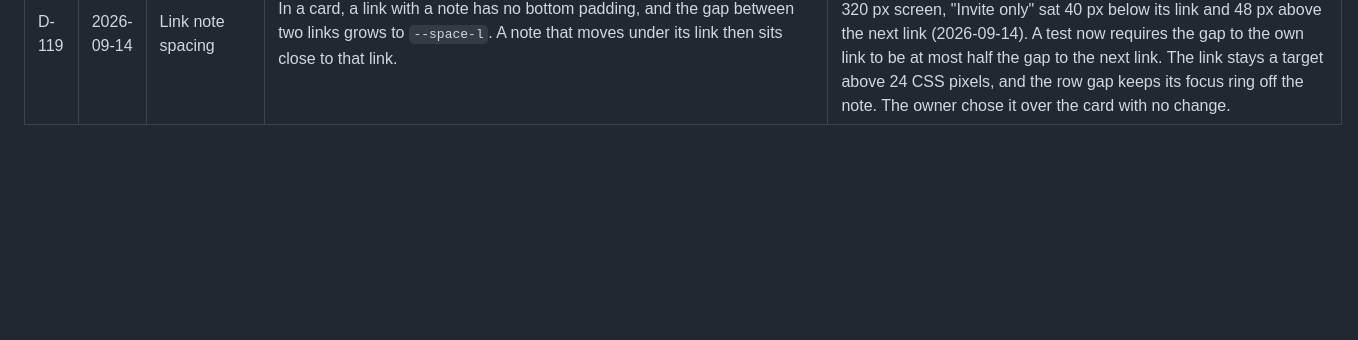
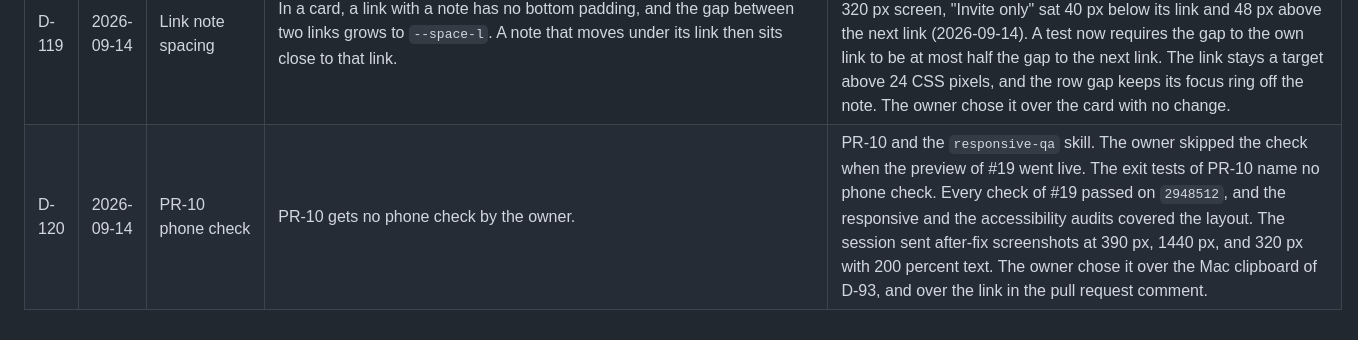
Before and after one commit to nkramber/portfolio, a Markdown page: docs/decisions.md, the part around the change. Drawn GitHub-style; blank space fills up the shorter version.

Commit message:
Record the skipped phone check of PR-10 (D-120)

```diff
--- a/docs/decisions.md
+++ b/docs/decisions.md
@@ -143,3 +143,4 @@ How to read this file:
 | D-117 | 2026-09-14 | Hero height with cards | While the home page shows project cards, the hero stops 10rem short of the screen height, so the Projects heading shows at the bottom of the first screen. The 404 page keeps a hero of the full screen height. | PR-10, D-27, and PR-8. The responsive audit of PR-10 found that the hero of `100svh` hid every sign of the cards (2026-09-14). "Projects" started 24 px (phone) to 80 px (desktop) below the fold, under 270 to 314 px of empty space. A test checks the heading at five screen sizes. The owner chose it over the full-height hero. |
 | D-118 | 2026-09-14 | Footer weight | The heading of the Links section takes the body text size and the muted color. The footer adds no space above its hairline, because the Projects section already ends with its own space. The hairline of D-101 stays. | PR-10, D-101, and D-102. The responsive audit of PR-10 found that on a phone, the footer read as another card: a full-width line, then "Links" at the size of a card title (2026-09-14). On a desktop, 178 to 184 px of empty space sat above the line. The muted color meets 6.24 to 1 in light and 7.60 to 1 in dark. The owner chose it over a footer with no line, which revises D-101, and over the footer of PR-8 with no change. |
 | D-119 | 2026-09-14 | Link note spacing | In a card, a link with a note has no bottom padding, and the gap between two links grows to `--space-l`. A note that moves under its link then sits close to that link. | PR-10, PR-9, and D-107. The change applies to every card (G-2). The responsive audit of PR-10 found that at 200 percent text on a 320 px screen, "Invite only" sat 40 px below its link and 48 px above the next link (2026-09-14). A test now requires the gap to the own link to be at most half the gap to the next link. The link stays a target above 24 CSS pixels, and the row gap keeps its focus ring off the note. The owner chose it over the card with no change. |
+| D-120 | 2026-09-14 | PR-10 phone check | PR-10 gets no phone check by the owner. | PR-10 and the `responsive-qa` skill. The owner skipped the check when the preview of #19 went live. The exit tests of PR-10 name no phone check. Every check of #19 passed on `2948512`, and the responsive and the accessibility audits covered the layout. The session sent after-fix screenshots at 390 px, 1440 px, and 320 px with 200 percent text. The owner chose it over the Mac clipboard of D-93, and over the link in the pull request comment. |
```
Also changed, not shown: docs/design.md (+1 -1 lines), docs/session-handoff.md (+6 -3 lines).
